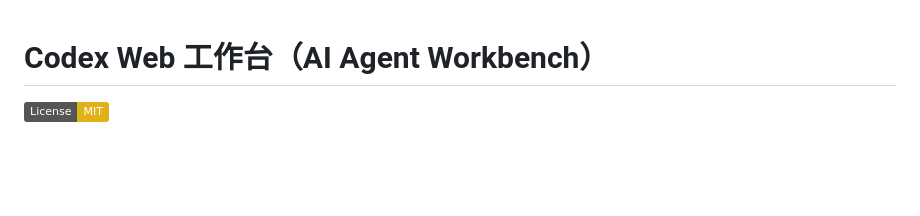
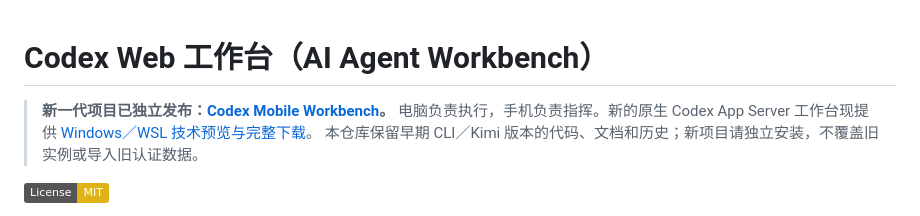
Before and after one commit to ai-agent-workbench/ai-agent-workbench, a Markdown page: README.md, the part around the change. GitHub-like rendering; badges without logos; blank space fills up the shorter version.

Commit message:
docs: point readers to Codex Mobile Workbench

```diff
--- a/README.md
+++ b/README.md
@@ -1,4 +1,8 @@
 # Codex Web 工作台（AI Agent Workbench）
+
+> **新一代项目已独立发布：[Codex Mobile Workbench](https://github.com/ai-agent-workbench/codex-mobile-workbench)。**
+> 电脑负责执行，手机负责指挥。新的原生 Codex App Server 工作台现提供 [Windows／WSL 技术预览与完整下载](https://github.com/ai-agent-workbench/codex-mobile-workbench/releases/tag/v0.1.0-preview.1)。
+> 本仓库保留早期 CLI／Kimi 版本的代码、文档和历史；新项目请独立安装，不覆盖旧实例或导入旧认证数据。
 
 ![License: MIT](https://img.shields.io/badge/License-MIT-yellow.svg)
 
```
